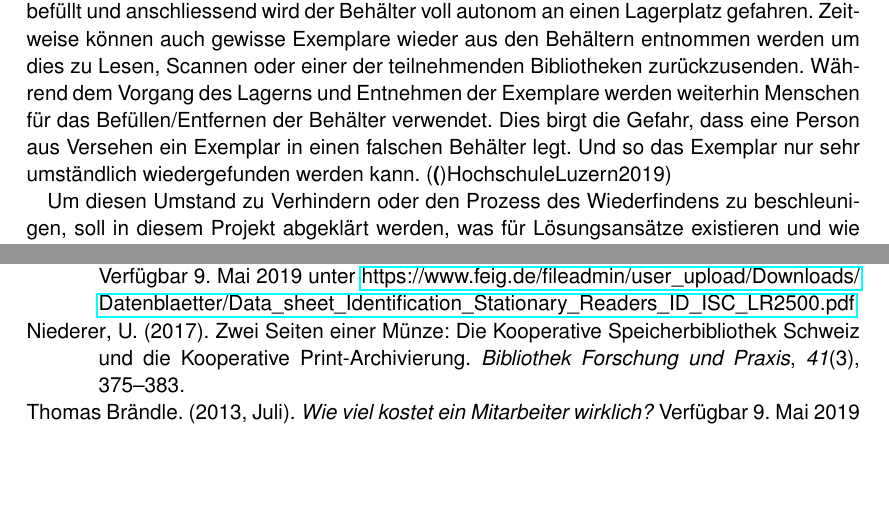
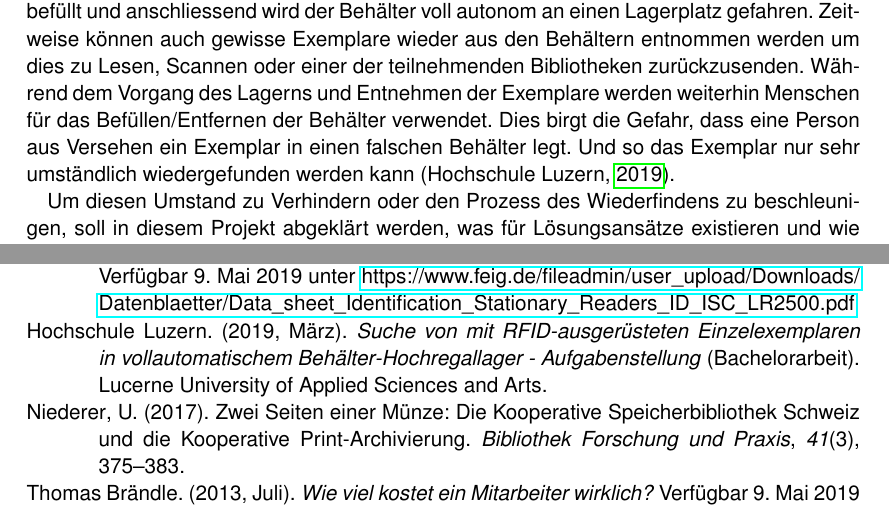
Before and after one commit to HSLU-BaumannWicki/BDA_FS19-Machbarkeitsstudie, a LaTeX thesis (Machbarkeitsstudie.tex, which reads include/UmfeldProjekt.tex): two parts of pages 10 and 25 of 25, joined at a grey line, cut so that both start at the same text, the shorter picture padded with empty space. Compiled offline with pdfLaTeX.

Commit message:
Fix parencite
{} not ()

```diff
--- a/include/UmfeldProjekt.tex
+++ b/include/UmfeldProjekt.tex
@@ -24,8 +24,7 @@ Auf der Seite der Applikationsentwicklung schreibt der Gesetzgeber keine Massnah
 Es existieren keine relevanten finanziellen Anreize für unser Projekt vonseiten der Regierung.
 
 \section{Beschreibung des Problems}
-In der Speicherbibliothek in Büron, Luzern ist ein Behälter-Hochregallager erbaut worden. In diesem Hochregallager werden bis zu 110'000 Behältern verschiedene Exemplare (welche viele mit RFID Tags ausgestattet sind) gelagert. Die Behälter werden manuell von Menschen befüllt und anschliessend wird der Behälter voll autonom an einen Lagerplatz gefahren. Zeitweise können auch gewisse Exemplare wieder aus den Behältern entnommen werden um dies zu Lesen, Scannen oder einer der teilnehmenden Bibliotheken zurückzusenden. Während dem Vorgang des Lagerns und Entnehmen der Exemplare werden weiterhin Menschen für das Befüllen/Entfernen der Behälter verwendet. Dies birgt die Gefahr, dass eine Person aus Versehen ein Exemplar in einen falschen Behälter legt. Und so das Exemplar nur sehr umständlich wiedergefunden werden kann.
-\parencite(HochschuleLuzern2019)
+In der Speicherbibliothek in Büron, Luzern ist ein Behälter-Hochregallager erbaut worden. In diesem Hochregallager werden bis zu 110'000 Behältern verschiedene Exemplare (welche viele mit RFID Tags ausgestattet sind) gelagert. Die Behälter werden manuell von Menschen befüllt und anschliessend wird der Behälter voll autonom an einen Lagerplatz gefahren. Zeitweise können auch gewisse Exemplare wieder aus den Behältern entnommen werden um dies zu Lesen, Scannen oder einer der teilnehmenden Bibliotheken zurückzusenden. Während dem Vorgang des Lagerns und Entnehmen der Exemplare werden weiterhin Menschen für das Befüllen/Entfernen der Behälter verwendet. Dies birgt die Gefahr, dass eine Person aus Versehen ein Exemplar in einen falschen Behälter legt. Und so das Exemplar nur sehr umständlich wiedergefunden werden kann \parencite{HochschuleLuzern2019}.
 
 Um diesen Umstand zu Verhindern oder den Prozess des Wiederfindens zu beschleunigen, soll in diesem Projekt abgeklärt werden, was für Lösungsansätze existieren und wie machbar diese sind.
 
```
